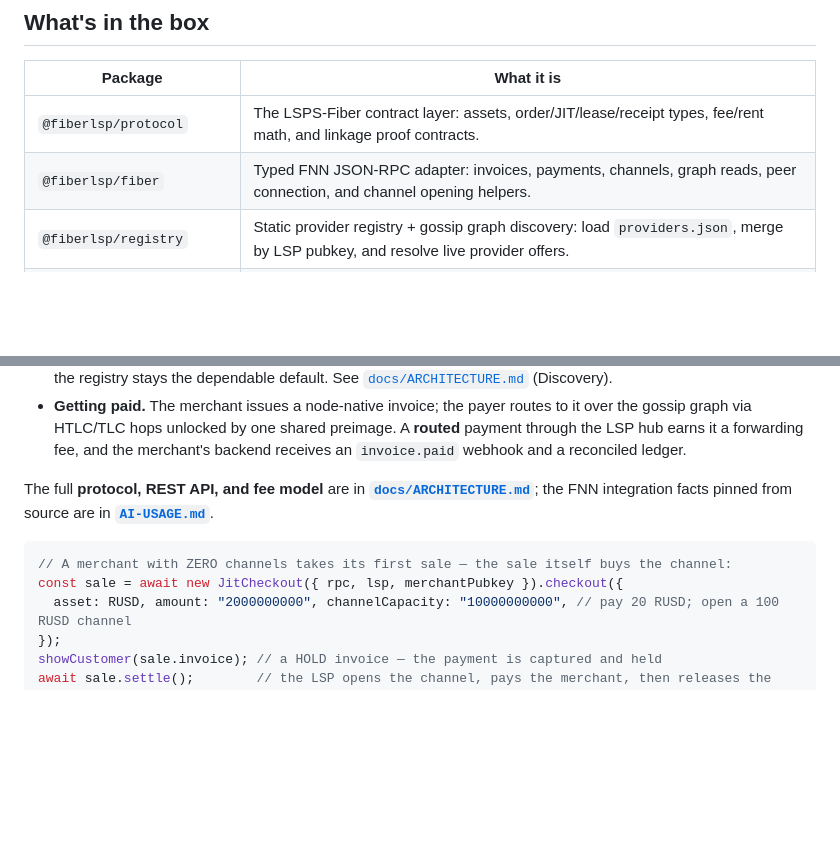
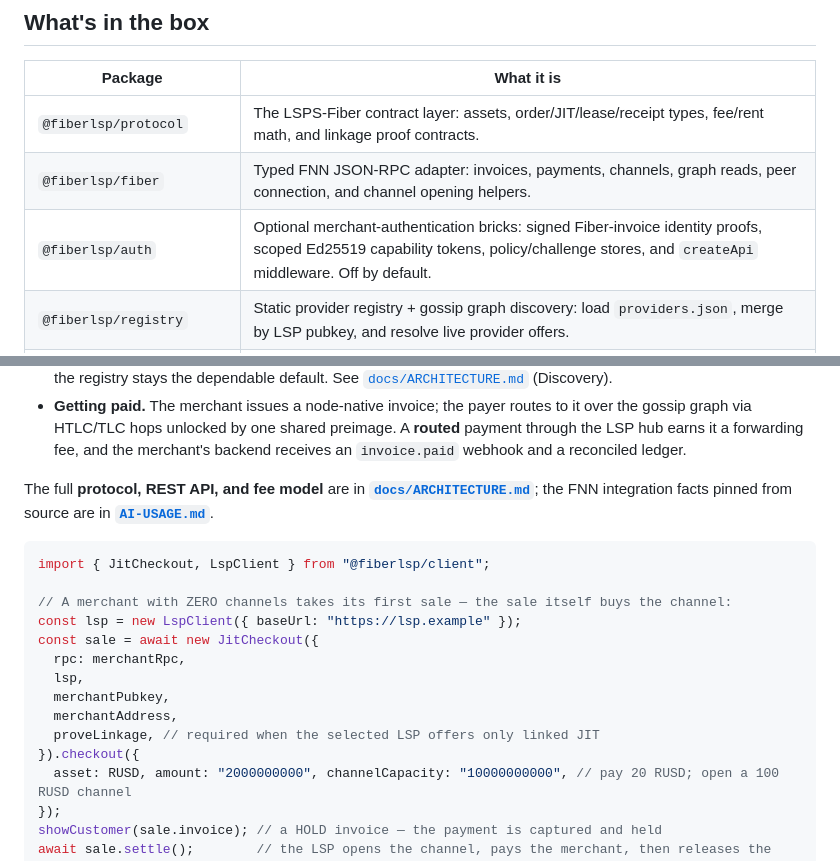
Before and after one commit to calledAdo/fiber-lsp-kit, a Markdown page: README.md, 2 parts joined by grey strips. Drawn GitHub-style; blank space fills up the shorter version.

````diff
--- a/README.md
+++ b/README.md
@@ -34,6 +34,7 @@ provisioning, plus the merchant tooling to run on it, is this kit.**
 |---|---|
 | `@fiberlsp/protocol` | The LSPS-Fiber contract layer: assets, order/JIT/lease/receipt types, fee/rent math, and linkage proof contracts. |
 | `@fiberlsp/fiber` | Typed FNN JSON-RPC adapter: invoices, payments, channels, graph reads, peer connection, and channel opening helpers. |
+| `@fiberlsp/auth` | Optional merchant-authentication bricks: signed Fiber-invoice identity proofs, scoped Ed25519 capability tokens, policy/challenge stores, and `createApi` middleware. Off by default. |
 | `@fiberlsp/registry` | Static provider registry + gossip graph discovery: load `providers.json`, merge by LSP pubkey, and resolve live provider offers. |
 | `@fiberlsp/server` | Reference LSP engine + REST API, `JitService` in both `linked` and `same_hash` modes, and server-side merchant invoice-webhook service. |
 | `@fiberlsp/prover-linked` | Merchant-side Groth16 linkage prover for `linked` JIT: in-process witness generation + a bundled WebAssembly prover (pure `npm i`, no binary), with an optional native-subprocess backend for speed. Not needed for `same_hash`. |
@@ -108,8 +109,17 @@ The full **protocol, REST API, and fee model** are in **[`docs/ARCHITECTURE.md`]
 FNN integration facts pinned from source are in **[`AI-USAGE.md`](./AI-USAGE.md)**.
 
 ```ts
+import { JitCheckout, LspClient } from "@fiberlsp/client";
+
 // A merchant with ZERO channels takes its first sale — the sale itself buys the channel:
-const sale = await new JitCheckout({ rpc, lsp, merchantPubkey }).checkout({
+const lsp = new LspClient({ baseUrl: "https://lsp.example" });
+const sale = await new JitCheckout({
+  rpc: merchantRpc,
+  lsp,
+  merchantPubkey,
+  merchantAddress,
+  proveLinkage, // required when the selected LSP offers only linked JIT
+}).checkout({
   asset: RUSD, amount: "2000000000", channelCapacity: "10000000000", // pay 20 RUSD; open a 100 RUSD channel
 });
 showCustomer(sale.invoice); // a HOLD invoice — the payment is captured and held
````
Also changed, not shown: other parts of README.md (+16 -5 lines), ROADMAP.md (+7 -5 lines), docs/ARCHITECTURE.md (+14 -7 lines).
